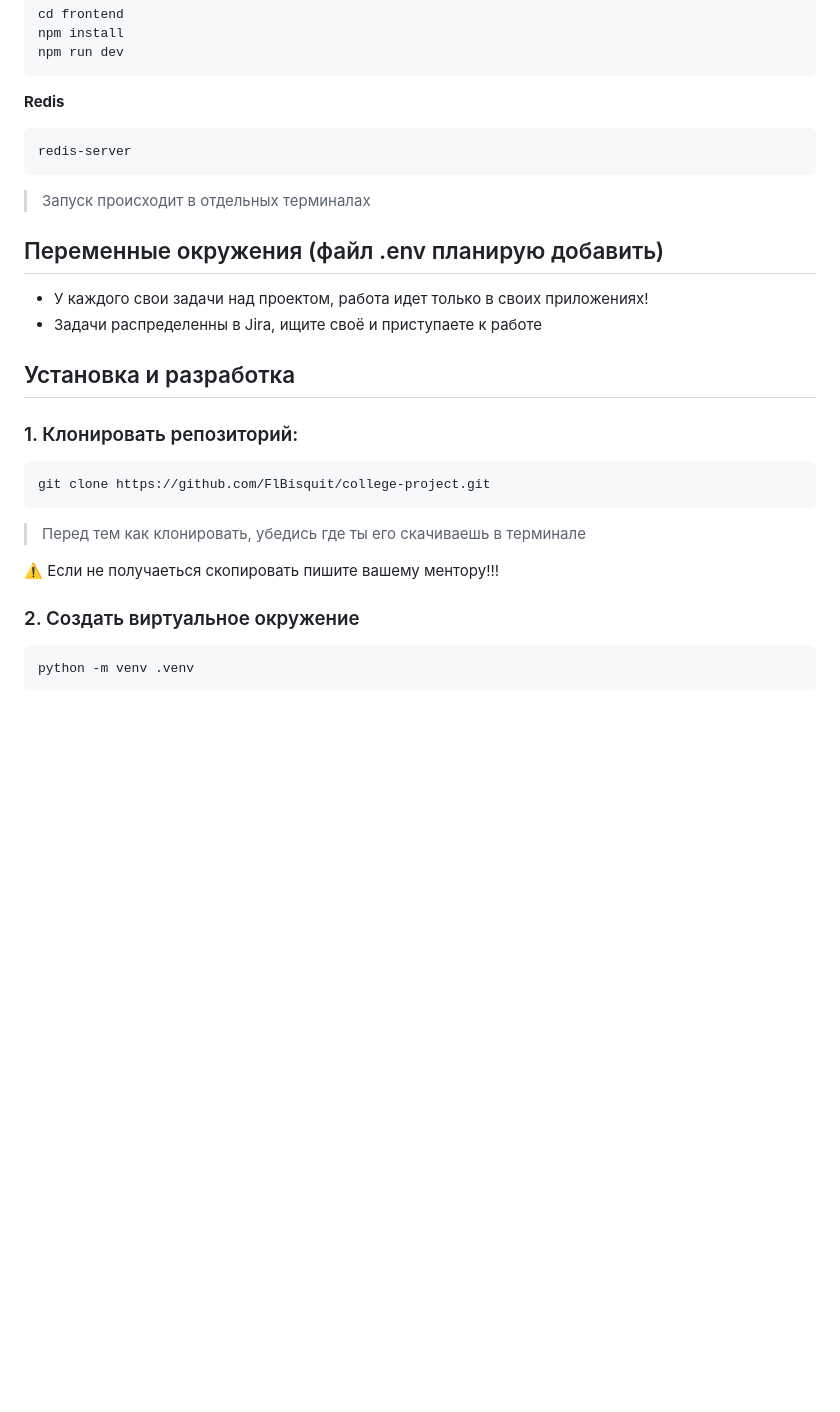
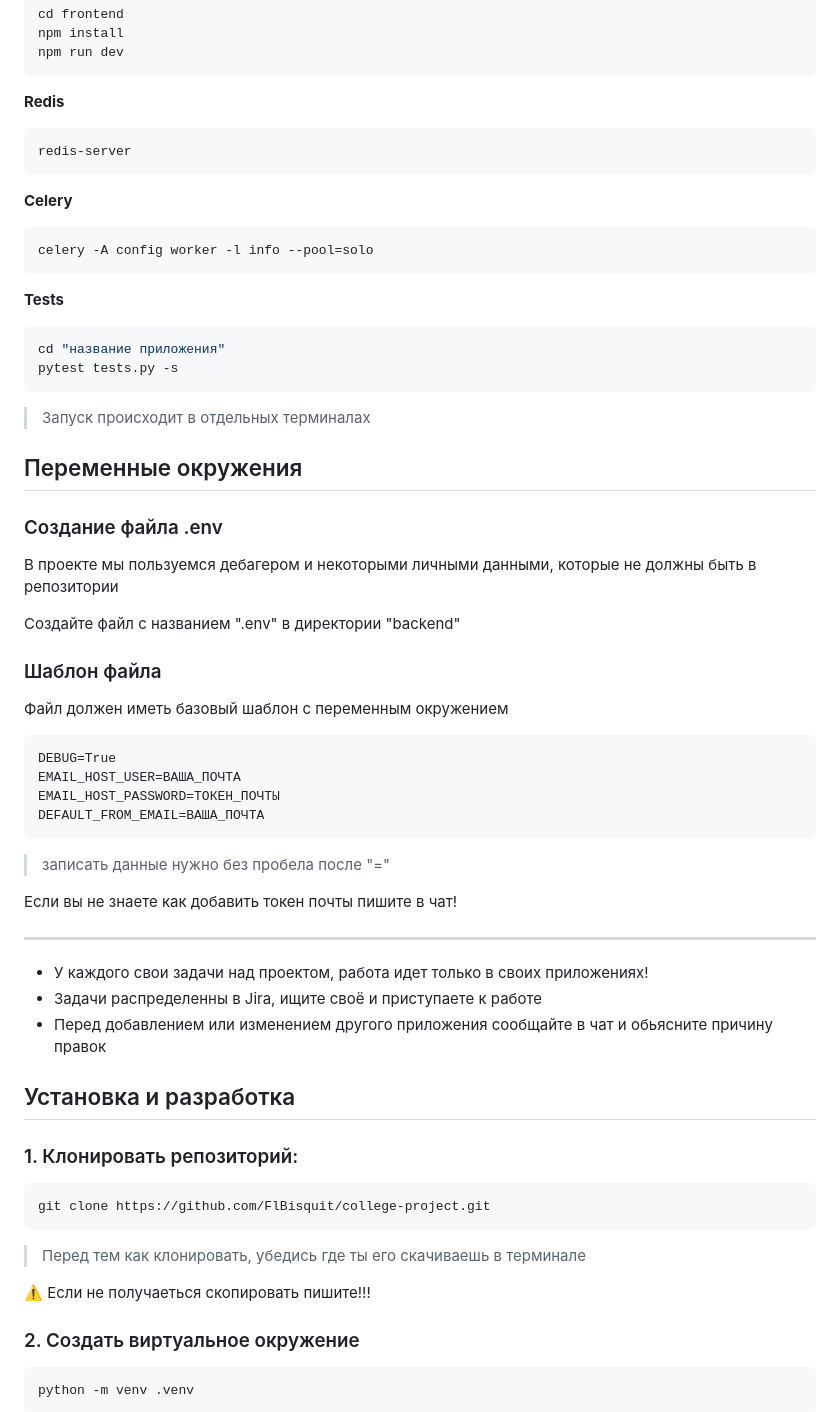
Before and after one commit to FlBisquit/college-project, a Markdown page: README.md, the part around one of its changes. Drawn GitHub-style; blank space fills up the shorter version.

````diff
--- a/README.md
+++ b/README.md
@@ -131,12 +113,49 @@ npm run dev
 redis-server
 ```
 
+**Celery**
+```bash
+celery -A config worker -l info --pool=solo
+```
+
+**Tests**
+```bash
+cd "название приложения"
+pytest tests.py -s
+```
+
 > Запуск происходит в отдельных терминалах
 
-## Переменные окружения (файл .env планирую добавить)
+## Переменные окружения
+
+### Создание файла .env
+
+В проекте мы пользуемся дебагером и некоторыми личными данными, которые не должны быть в репозитории
+
+Создайте файл с названием ".env" в директории "backend"
+
+### Шаблон файла
+
+Файл должен иметь базовый шаблон с переменным окружением
+
+```
+DEBUG=True
+EMAIL_HOST_USER=ВАША_ПОЧТА
+EMAIL_HOST_PASSWORD=ТОКЕН_ПОЧТЫ
+DEFAULT_FROM_EMAIL=ВАША_ПОЧТА
+```
+
+> записать данные нужно без пробела после "="
+
+Если вы не знаете как добавить токен почты пишите в чат!
+
+###
+
+---
 
 - У каждого свои задачи над проектом, работа идет только в своих приложениях!
 - Задачи распределенны в Jira, ищите своё и приступаете к работе
+- Перед добавлением или изменением другого приложения сообщайте в чат и обьясните причину правок
 
 ## Установка и разработка
 
@@ -147,7 +166,7 @@ git clone https://github.com/FlBisquit/college-project.git
 ```
 > Перед тем как клонировать, убедись где ты его скачиваешь в терминале
 
- ⚠️ Если не получаеться скопировать пишите вашему ментору!!!
+⚠️ Если не получаеться скопировать пишите!!!
 
 ### 2. Создать виртуальное окружение
 
````
Also changed, not shown: other parts of README.md (+10 -28 lines).
